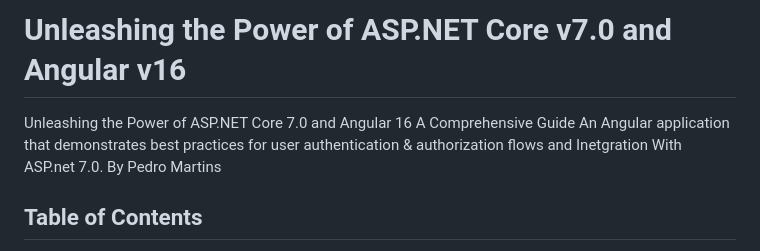
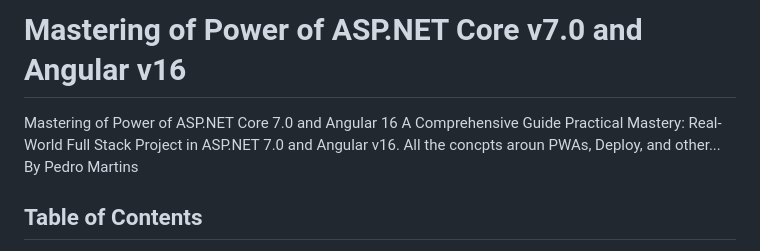
Before and after one commit to icpmtech/Book-Mastering, a Markdown page: README.md, the part around the change. GitHub-like rendering.

```diff
--- a/README.md
+++ b/README.md
@@ -1,6 +1,6 @@
-# Unleashing the Power of ASP.NET Core v7.0 and Angular v16
-Unleashing the Power of ASP.NET Core 7.0 and Angular 16 A Comprehensive Guide
-An Angular application that demonstrates best practices for user authentication & authorization flows and Inetgration With ASP.net 7.0.
+# Mastering of Power of ASP.NET Core v7.0 and Angular v16
+Mastering of Power of ASP.NET Core 7.0 and Angular 16 A Comprehensive Guide
+Practical Mastery: Real-World Full Stack Project in ASP.NET 7.0 and Angular v16. All the concpts aroun PWAs, Deploy, and other...
 By Pedro Martins
 
 ## Table of Contents
```
